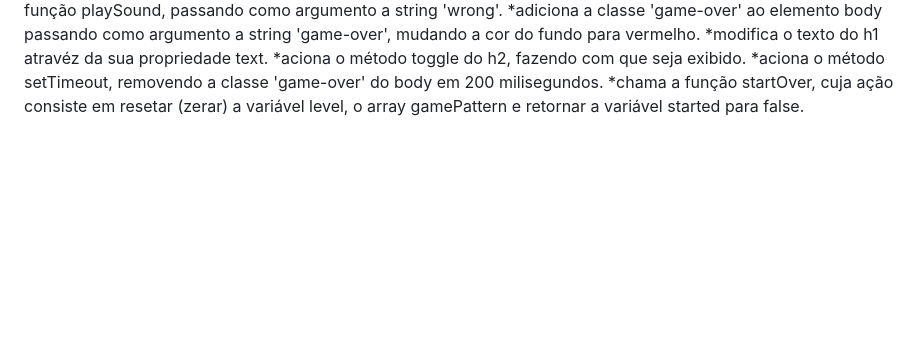
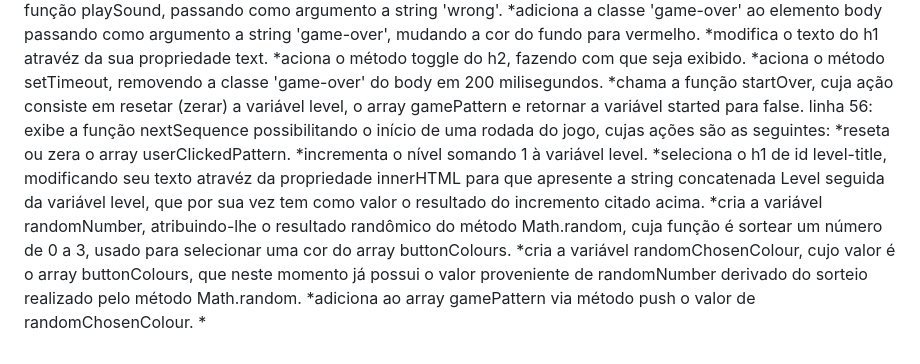
Before and after one commit to Marcscob/simonGame, a Markdown page: README.md, the part around the change. Rendered like a GitHub page; blank space fills up the shorter version.

Commit message:
new readme part 2

```diff
--- a/README.md
+++ b/README.md
@@ -30,3 +30,11 @@ linha 34: exibe a função checkAnswer, cujo argumento é currentLevel e realiza
         *aciona o método toggle do h2, fazendo com que seja exibido.
         *aciona o método setTimeout, removendo a classe 'game-over' do body em 200 milisegundos.
         *chama a função startOver, cuja ação consiste em resetar (zerar) a variável level, o array gamePattern e retornar a variável started para false.
+linha 56: exibe a função nextSequence possibilitando o início de uma rodada do jogo, cujas ações são as seguintes:
+    *reseta ou zera o array userClickedPattern.
+    *incrementa o nível somando 1 à variável level.
+    *seleciona o h1 de id level-title, modificando seu texto atravéz da propriedade innerHTML para que apresente a string concatenada Level seguida da variável level, que por sua vez tem como valor o resultado do incremento citado acima.
+    *cria a variável randomNumber, atribuindo-lhe o resultado randômico do método Math.random, cuja função é sortear um número de 0 a 3, usado para selecionar uma cor do array buttonColours.
+    *cria a variável randomChosenColour, cujo valor é o array buttonColours, que neste momento já possui o valor proveniente de randomNumber derivado do sorteio realizado pelo método Math.random.
+    *adiciona ao array gamePattern via método push o valor de randomChosenColour.
+    *
```
